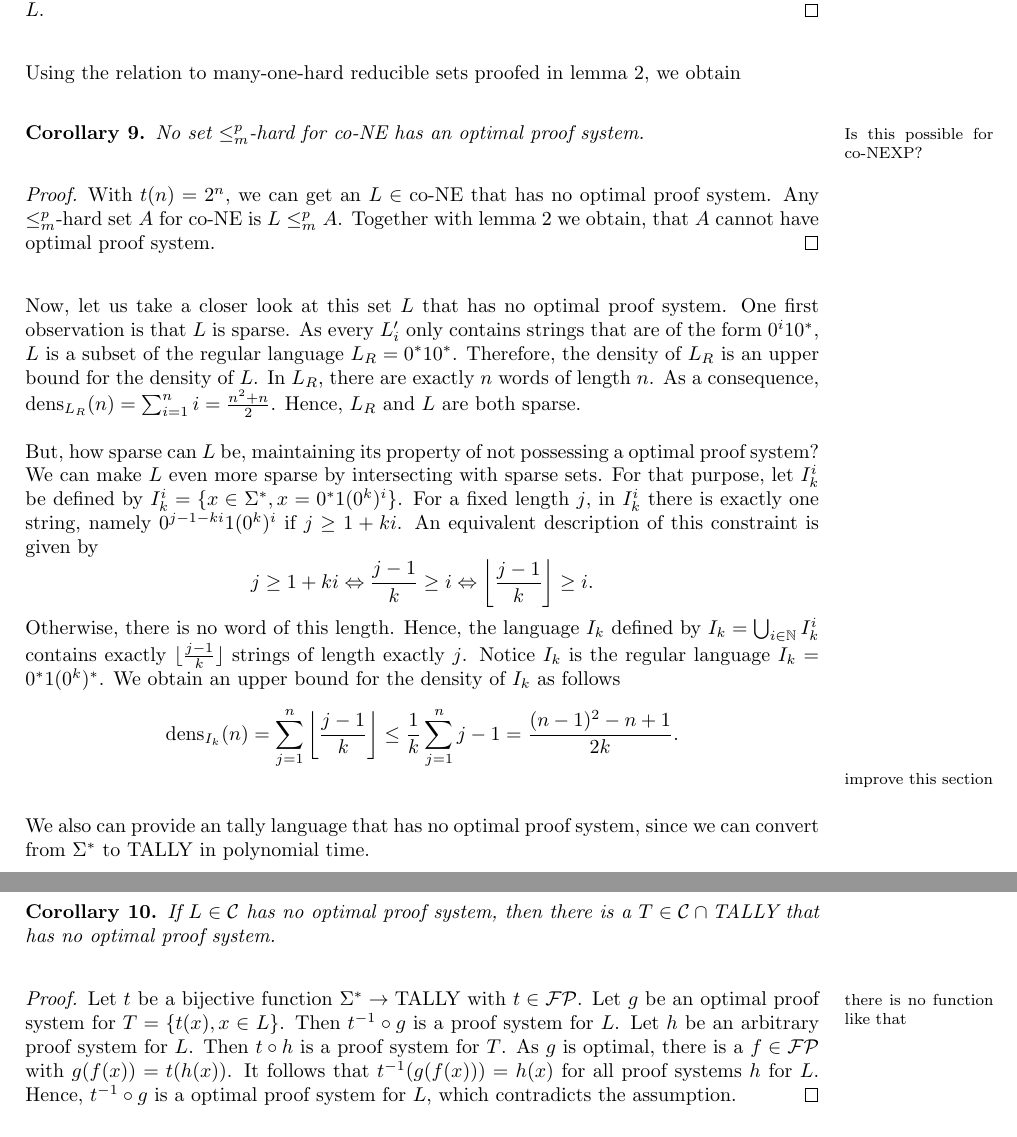
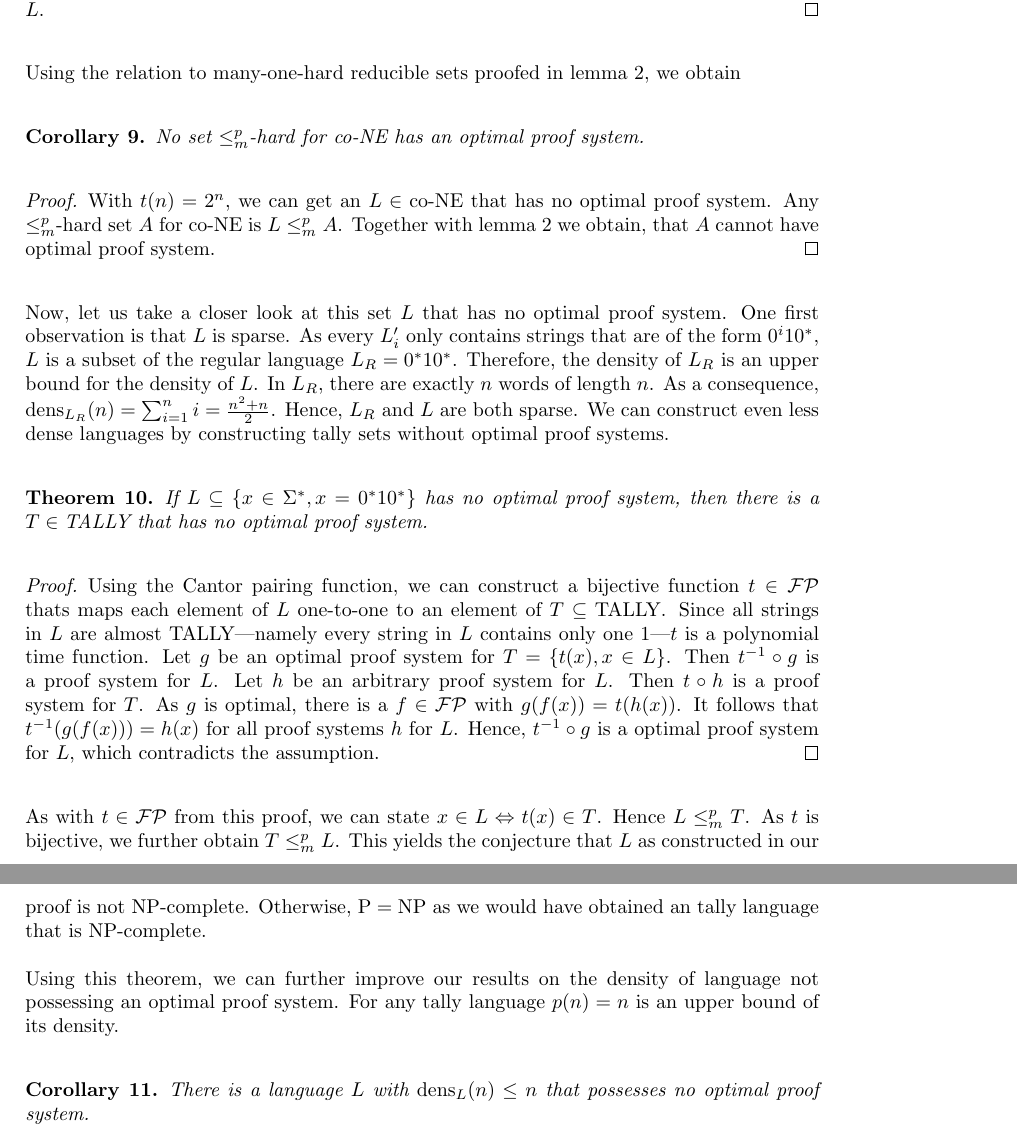
Before and after one commit to nils-wisiol/cs-bachelors-thesis, a LaTeX thesis (main.tex, which reads conexp-minus-opt.tex): two parts of pages 10 and 11 of 13, joined at a grey line, cut so that both start at the same text. Compiled offline with pdfLaTeX.

Commit message:
Improvement of the TALLY section in chapter 4

```diff
--- a/conexp-minus-opt.tex
+++ b/conexp-minus-opt.tex
@@ -37,33 +37,27 @@
   Using the relation to many-one-hard reducible sets proofed in lemma \ref{lemManyOneProofSystem}, we obtain
 
   \begin{corollary} \label{corHardSets}
-    No set \(\redmany\)-hard for \(\coNE\) has an optimal proof system. \TODO{Is this possible for \(\coNEXP\)?}
+    No set \(\redmany\)-hard for \(\coNE\) has an optimal proof system.
   \end{corollary}
 
   \begin{proof}
     With \(t(n) = 2^n\), we can get an \(L \in \coNE\) that has no optimal proof system. Any \(\redmany\)-hard set \(A\) for \(\coNE\) is \(L \redmany A\). Together with lemma \ref{lemManyOneProofSystem} we obtain, that \(A\) cannot have optimal proof system.
   \end{proof}
 
-  Now, let us take a closer look at this set \(L\) that has no optimal proof system. One first observation is that \(L\) is sparse. As every \(L_i'\) only contains strings that are of the form \(0^i10^*\), \(L\) is a subset of the regular language \(L_R = 0^*10^*\). Therefore, the density of \(L_R\) is an upper bound for the density of \(L\). In \(L_R\), there are exactly \(n\) words of length \(n\). As a consequence, \(\dens_{L_R}(n) = \sum_{i=1}^n i = \frac{n^2 + n}{2}\). Hence, \(L_R\) and \(L\) are both sparse.
+  Now, let us take a closer look at this set \(L\) that has no optimal proof system. One first observation is that \(L\) is sparse. As every \(L_i'\) only contains strings that are of the form \(0^i10^*\), \(L\) is a subset of the regular language \(L_R = 0^*10^*\). Therefore, the density of \(L_R\) is an upper bound for the density of \(L\). In \(L_R\), there are exactly \(n\) words of length \(n\). As a consequence, \(\dens_{L_R}(n) = \sum_{i=1}^n i = \frac{n^2 + n}{2}\). Hence, \(L_R\) and \(L\) are both sparse. We can construct even less dense languages by constructing tally sets without optimal proof systems.
 
-  But, how sparse can \(L\) be, maintaining its property of not possessing a optimal proof system? We can make \(L\) even more sparse by intersecting with sparse sets. For that purpose, let \(I_k^i\) be defined by \(I_k^i = \{ x \in \Sigma^*, x = 0^*1(0^k)^i \}\). For a fixed length \(j\), in \(I_k^i\) there is exactly one string, namely \(0^{j-1-ki}1(0^k)^i\) if \(j \geq 1 + ki\). An equivalent description of this constraint is given by
-  \[
-    j \geq 1 + ki \Leftrightarrow
-    \frac{j-1}{k} \geq i \Leftrightarrow
-    \left \lfloor \frac{j-1}{k} \right \rfloor \geq i.
-  \]
-  Otherwise, there is no word of this length. Hence, the language \(I_k\) defined by \(I_k = \bigcup_{i \in \IN} I_k^i\) contains exactly \(\lfloor \frac{j-1}{k} \rfloor\) strings of length exactly \(j\). Notice \(I_k\) is the regular language \(I_k = 0^*1(0^k)^*\). We obtain an upper bound for the density of \(I_k\) as follows
-  \[
-    \dens_{I_k}(n) = \sum_{j=1}^{n} \left \lfloor \frac{j-1}{k} \right \rfloor \leq \frac{1}{k} \sum_{j=1}^n j-1 = \frac{(n-1)^2-n+1}{2k}.
-  \]
-  \TODO{improve this section}
+  \begin{theorem}
+    If \(L \subseteq \{ x \in \Sigma^*, x = 0^*10^* \}\) has no optimal proof system, then there is a \(T \in \TALLY\) that has no optimal proof system.
+  \end{theorem}
 
-  We also can provide an tally language that has no optimal proof system, since we can convert from \(\Sigma^*\) to \(\TALLY\) in polynomial time.
+  \begin{proof}
+    Using the Cantor pairing function, we can construct a bijective function \(t \in \FP\) thats maps each element of \(L\) one-to-one to an element of \(T \subseteq \TALLY\). Since all strings in \(L\) are almost \(\TALLY\)---namely every string in \(L\) contains only one 1---\(t\) is a polynomial time function. Let \(g\) be an optimal proof system for \(T = \{ t(x), x \in L \}\). Then \(t^{-1} \circ g\) is a proof system for \(L\). Let \(h\) be an arbitrary proof system for \(L\). Then \(t \circ h\) is a proof system for \(T\). As \(g\) is optimal, there is a \(f \in \FP\) with \(g(f(x)) = t(h(x))\). It follows that \(t^{-1}(g(f(x))) = h(x)\) for all proof systems \(h\) for \(L\). Hence, \(t^{-1} \circ g\) is a optimal proof system for \(L\), which contradicts the assumption.
+  \end{proof}
+
+  As with \(t \in \FP\) from this proof, we can state \(x \in L \Leftrightarrow t(x) \in T\). Hence \(L \redmany T\). As \(t\) is bijective, we further obtain \(T \redmany L\). This yields the conjecture that \(L\) as constructed in our proof is not \(\NP\)-complete. Otherwise, \(\P = \NP\) as we would have obtained an tally language that is \(\NP\)-complete.
+
+  Using this theorem, we can further improve our results on the density of language not possessing an optimal proof system. For any tally language \(p(n) = n\) is an upper bound of its density.
 
   \begin{corollary}
-    If \(L \in \C\) has no optimal proof system, then there is a \(T \in \C \cap \TALLY\) that has no optimal proof system.
+    There is a language \(L\) with \(\dens_L(n) \leq n\) that possesses no optimal proof system.
   \end{corollary}
-
-  \begin{proof}
-    Let \(t\) be a bijective function \(\Sigma^* \to \TALLY\) with \(t \in \FP\). \TODO{there is no function like that} Let \(g\) be an optimal proof system for \(T = \{ t(x), x \in L \}\). Then \(t^{-1} \circ g\) is a proof system for \(L\). Let \(h\) be an arbitrary proof system for \(L\). Then \(t \circ h\) is a proof system for \(T\). As \(g\) is optimal, there is a \(f \in \FP\) with \(g(f(x)) = t(h(x))\). It follows that \(t^{-1}(g(f(x))) = h(x)\) for all proof systems \(h\) for \(L\). Hence, \(t^{-1} \circ g\) is a optimal proof system for \(L\), which contradicts the assumption.
-  \end{proof}
```
Also changed, not shown: main.pdf.
